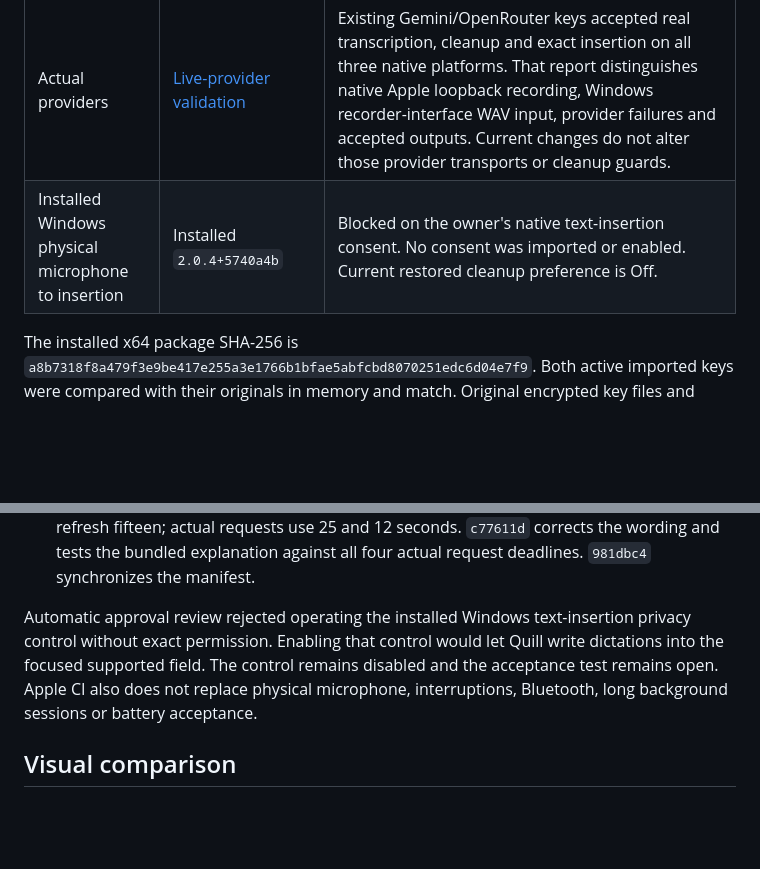
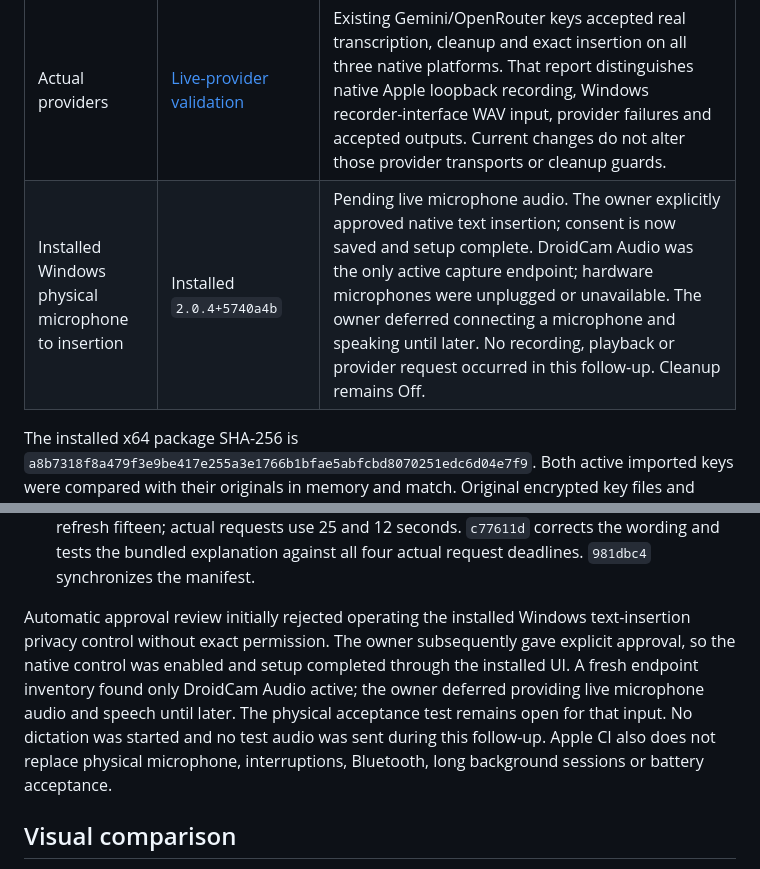
Before and after one commit to someanay/quill, a Markdown page: docs/native-groq-refresh.md, 2 parts joined by grey strips. Rendered like a GitHub page; blank space fills up the shorter version.

Commit message:
docs: record approved insertion consent and deferred microphone test

```diff
--- a/docs/native-groq-refresh.md
+++ b/docs/native-groq-refresh.md
@@ -25,7 +25,7 @@ Provider capacity is outside the app's control. Google's [troubleshooting guide]
 | Final Settings and copy regression | `981dbc4`, [39521407474](https://github.com/someanay/quill/actions/runs/39521407474), [39521410066](https://github.com/someanay/quill/actions/runs/39521410066) | Both jobs passed: 60 portable tests, the new bundled-copy/request-deadline contract, seven selected UI cases on each phone/iPad, eight real-recorder checks and unsigned device archive. All 188 captures reviewed. Includes every Settings detail, secondary sheets, both themes, scrolling and full-width row taps. Default pushes retain the full suite. |
 | Final installed keyboard | Test-only `7c5165f`, [39523331161](https://github.com/someanay/quill/actions/runs/39523331161) | All four phone/iPad/runtime jobs passed, with saved `status=passed` outcomes. Actual simulator microphone, installed extension, separate native editor, protected fields, two background dictations and session shutdown are covered with a synthetic provider. All 76 captures reviewed and all four artifact hashes verified. Prior failed attempts remain below. |
 | Actual providers | [Live-provider validation](live-provider-validation.md) | Existing Gemini/OpenRouter keys accepted real transcription, cleanup and exact insertion on all three native platforms. That report distinguishes native Apple loopback recording, Windows recorder-interface WAV input, provider failures and accepted outputs. Current changes do not alter those provider transports or cleanup guards. |
-| Installed Windows physical microphone to insertion | Installed `2.0.4+5740a4b` | Blocked on the owner's native text-insertion consent. No consent was imported or enabled. Current restored cleanup preference is Off. |
+| Installed Windows physical microphone to insertion | Installed `2.0.4+5740a4b` | Pending live microphone audio. The owner explicitly approved native text insertion; consent is now saved and setup complete. DroidCam Audio was the only active capture endpoint; hardware microphones were unplugged or unavailable. The owner deferred connecting a microphone and speaking until later. No recording, playback or provider request occurred in this follow-up. Cleanup remains Off. |
 
 The installed x64 package SHA-256 is `a8b7318f8a479f3e9be417e255a3e1766b1bfae5abfcbd8070251edc6d04e7f9`. Both active imported keys were compared with their originals in memory and match. Original encrypted key files and legacy preferences remain byte-identical; all four native data files were unchanged during the final installation. The sign-in command points to the installed executable. Local offscreen Windows review includes 300 pages, 102 scrolled footers, 42 setup layouts and 288 animation frames. The installed preview shows Alt + E consistently. This PC reports `SystemParameters.ClientAreaAnimation=false`, so the installed demo intentionally shows its completed reduced-motion frame; no OS animation setting was changed.
 
@@ -42,7 +42,7 @@ The failed attempts remain evidence:
 - In `981dbc4`, the baseline phone/iPad and current phone keyboard journeys passed. The current iPad successfully recorded and inserted once, but XCTest sent `(212,342)` for the second Send button centred at `(424,684)`. Its event attachment and screen recording confirm the missed action; the resulting absence of a second pending transcript remains a failed run. Test-only `7c5165f` uses the same observed-window tap helper for that action and session start, then additionally requires the republished transcript to be available before visiting protected fields. All four final journeys pass. Production recording and transfer code are unchanged.
 - Review found stale iOS Advanced timeout copy: cleanup claimed four seconds and model refresh fifteen; actual requests use 25 and 12 seconds. `c77611d` corrects the wording and tests the bundled explanation against all four actual request deadlines. `981dbc4` synchronizes the manifest.
 
-Automatic approval review rejected operating the installed Windows text-insertion privacy control without exact permission. Enabling that control would let Quill write dictations into the focused supported field. The control remains disabled and the acceptance test remains open. Apple CI also does not replace physical microphone, interruptions, Bluetooth, long background sessions or battery acceptance.
+Automatic approval review initially rejected operating the installed Windows text-insertion privacy control without exact permission. The owner subsequently gave explicit approval, so the native control was enabled and setup completed through the installed UI. A fresh endpoint inventory found only DroidCam Audio active; the owner deferred providing live microphone audio and speech until later. The physical acceptance test remains open for that input. No dictation was started and no test audio was sent during this follow-up. Apple CI also does not replace physical microphone, interruptions, Bluetooth, long background sessions or battery acceptance.
 
 ## Visual comparison
 
```
